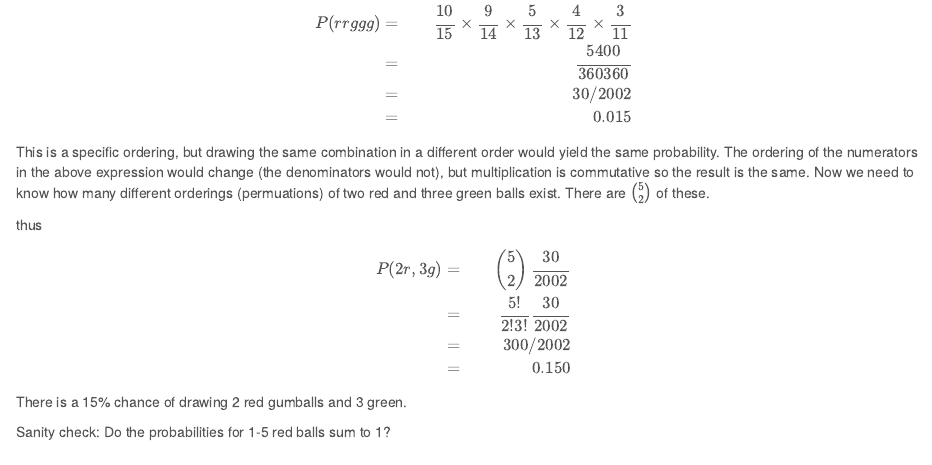
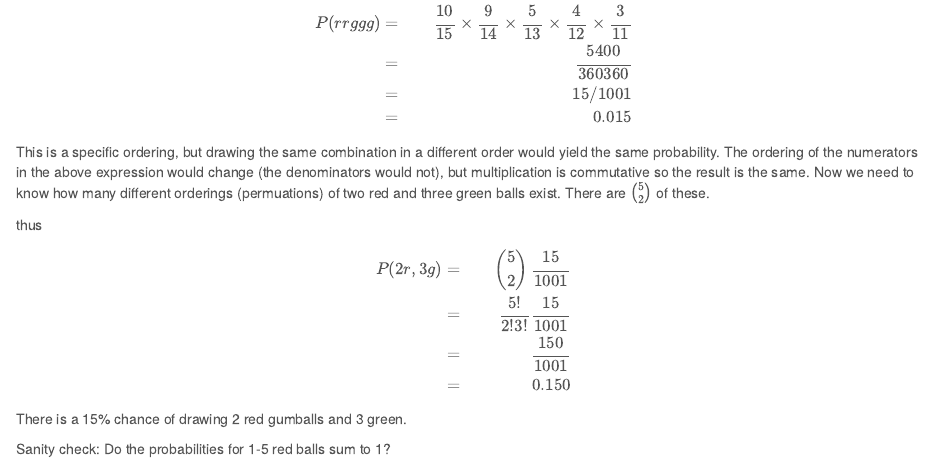
Before and after one commit to petethegreat/jhu_ds_capstone, an R Markdown document (ML_app/MLapp.Rmd): the page in a window 1100 px wide, from 1720 px down. The pictures show the output file ML_app/MLapp.html that the author committed with the source, opened offline.

Commit message:
fixed typos

```diff
--- a/ML_app/MLapp.Rmd
+++ b/ML_app/MLapp.Rmd
@@ -97,7 +97,7 @@ $$
 \begin{aligned}
 P(rrggg) & = & \frac{10}{15} \times \frac{9}{14} \times \frac{5}{13} \times \frac{4}{12} \times \frac{3}{11} \\
 & = & \frac{5400}{360360}\\
-& = & 30/2002\\
+& = & 15/1001\\
 & = & 0.015
 \end{aligned}
 $$
@@ -106,9 +106,9 @@ This is a specific ordering, but drawing the same combination in a different ord
 thus
 $$
 \begin{aligned}
-P(2r,3g) & = & \binom{5}{2} \, \frac{30}{2002} \\
-& = & \frac{5!}{2!3!} \frac{30}{2002}\\
-& = & 300/2002 \\
+P(2r,3g) & = & \binom{5}{2} \, \frac{15}{1001} \\
+& = & \frac{5!}{2!3!} \frac{15}{1001}\\
+& = & \frac{150}{1001} \\
 & = & 0.150
 \end{aligned}
 $$
```
Also changed, not shown: ML_app/MLapp.html, ML_app/MLapp.Rmd (2 more changed lines).
